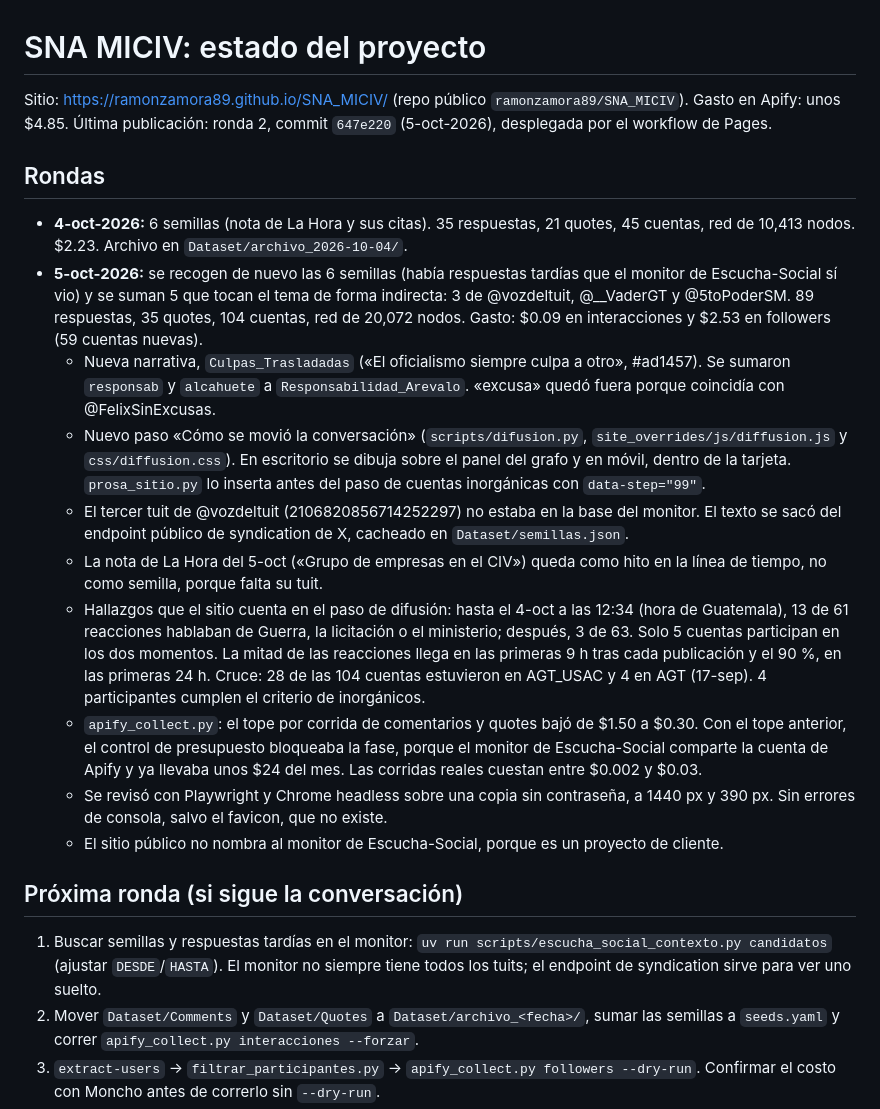
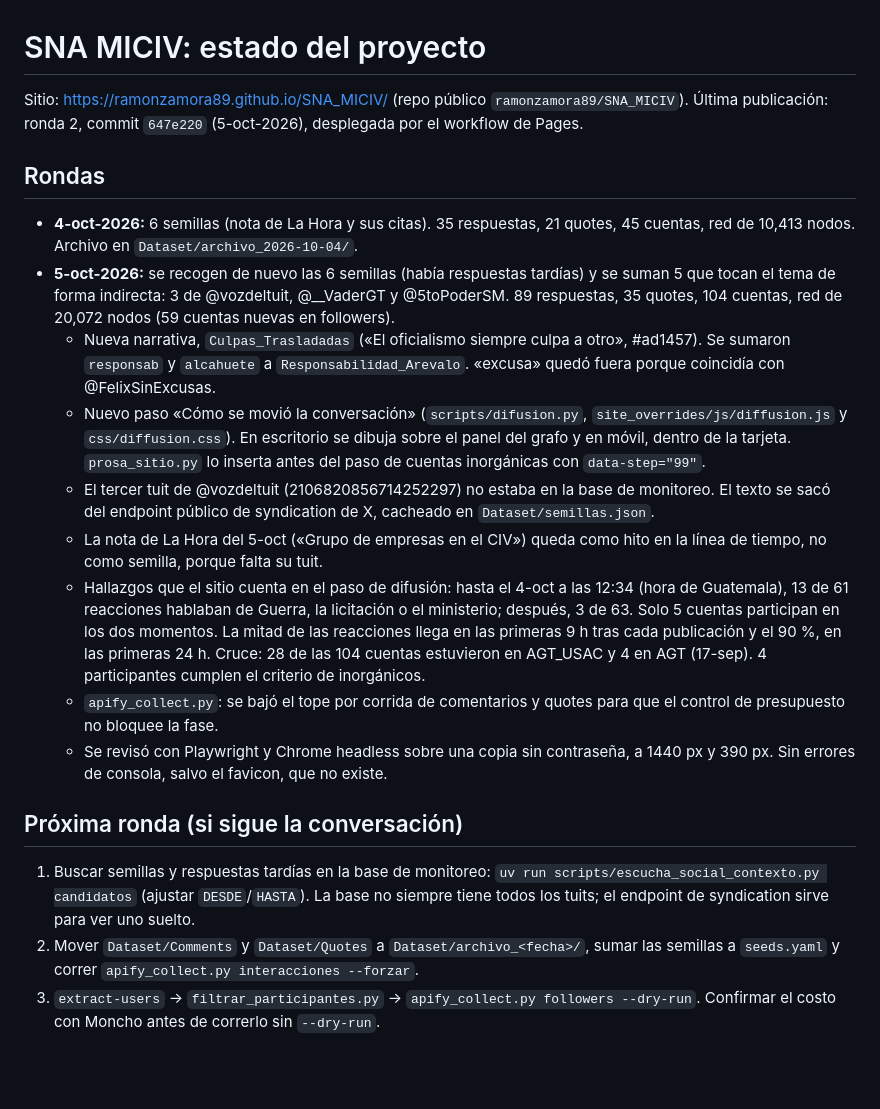
Before and after one commit to ramonzamora89/SNA_MICIV, a Markdown page: PROJECT.md, the part around the change. GitHub-like rendering; blank space fills up the shorter version.

Commit message:
PROJECT.md: sin detalles del monitor ni gastos
Co-Authored-By: Claude Opus 5.5 <noreply@anthropic.com>

```diff
--- a/PROJECT.md
+++ b/PROJECT.md
@@ -1,21 +1,20 @@
 # SNA MICIV: estado del proyecto
 
-Sitio: https://ramonzamora89.github.io/SNA_MICIV/ (repo público `ramonzamora89/SNA_MICIV`). Gasto en Apify: unos $4.85. Última publicación: ronda 2, commit `647e220` (5-oct-2026), desplegada por el workflow de Pages.
+Sitio: https://ramonzamora89.github.io/SNA_MICIV/ (repo público `ramonzamora89/SNA_MICIV`). Última publicación: ronda 2, commit `647e220` (5-oct-2026), desplegada por el workflow de Pages.
 
 ## Rondas
-- **4-oct-2026:** 6 semillas (nota de La Hora y sus citas). 35 respuestas, 21 quotes, 45 cuentas, red de 10,413 nodos. $2.23. Archivo en `Dataset/archivo_2026-10-04/`.
-- **5-oct-2026:** se recogen de nuevo las 6 semillas (había respuestas tardías que el monitor de Escucha-Social sí vio) y se suman 5 que tocan el tema de forma indirecta: 3 de @vozdeltuit, @__VaderGT y @5toPoderSM. 89 respuestas, 35 quotes, 104 cuentas, red de 20,072 nodos. Gasto: $0.09 en interacciones y $2.53 en followers (59 cuentas nuevas).
+- **4-oct-2026:** 6 semillas (nota de La Hora y sus citas). 35 respuestas, 21 quotes, 45 cuentas, red de 10,413 nodos. Archivo en `Dataset/archivo_2026-10-04/`.
+- **5-oct-2026:** se recogen de nuevo las 6 semillas (había respuestas tardías) y se suman 5 que tocan el tema de forma indirecta: 3 de @vozdeltuit, @__VaderGT y @5toPoderSM. 89 respuestas, 35 quotes, 104 cuentas, red de 20,072 nodos (59 cuentas nuevas en followers).
   - Nueva narrativa, `Culpas_Trasladadas` («El oficialismo siempre culpa a otro», #ad1457). Se sumaron `responsab` y `alcahuete` a `Responsabilidad_Arevalo`. «excusa» quedó fuera porque coincidía con @FelixSinExcusas.
   - Nuevo paso «Cómo se movió la conversación» (`scripts/difusion.py`, `site_overrides/js/diffusion.js` y `css/diffusion.css`). En escritorio se dibuja sobre el panel del grafo y en móvil, dentro de la tarjeta. `prosa_sitio.py` lo inserta antes del paso de cuentas inorgánicas con `data-step="99"`.
-  - El tercer tuit de @vozdeltuit (2106820856714252297) no estaba en la base del monitor. El texto se sacó del endpoint público de syndication de X, cacheado en `Dataset/semillas.json`.
+  - El tercer tuit de @vozdeltuit (2106820856714252297) no estaba en la base de monitoreo. El texto se sacó del endpoint público de syndication de X, cacheado en `Dataset/semillas.json`.
   - La nota de La Hora del 5-oct («Grupo de empresas en el CIV») queda como hito en la línea de tiempo, no como semilla, porque falta su tuit.
   - Hallazgos que el sitio cuenta en el paso de difusión: hasta el 4-oct a las 12:34 (hora de Guatemala), 13 de 61 reacciones hablaban de Guerra, la licitación o el ministerio; después, 3 de 63. Solo 5 cuentas participan en los dos momentos. La mitad de las reacciones llega en las primeras 9 h tras cada publicación y el 90 %, en las primeras 24 h. Cruce: 28 de las 104 cuentas estuvieron en AGT_USAC y 4 en AGT (17-sep). 4 participantes cumplen el criterio de inorgánicos.
-  - `apify_collect.py`: el tope por corrida de comentarios y quotes bajó de $1.50 a $0.30. Con el tope anterior, el control de presupuesto bloqueaba la fase, porque el monitor de Escucha-Social comparte la cuenta de Apify y ya llevaba unos $24 del mes. Las corridas reales cuestan entre $0.002 y $0.03.
+  - `apify_collect.py`: se bajó el tope por corrida de comentarios y quotes para que el control de presupuesto no bloquee la fase.
   - Se revisó con Playwright y Chrome headless sobre una copia sin contraseña, a 1440 px y 390 px. Sin errores de consola, salvo el favicon, que no existe.
-  - El sitio público no nombra al monitor de Escucha-Social, porque es un proyecto de cliente.
 
 ## Próxima ronda (si sigue la conversación)
-1. Buscar semillas y respuestas tardías en el monitor: `uv run scripts/escucha_social_contexto.py candidatos` (ajustar `DESDE`/`HASTA`). El monitor no siempre tiene todos los tuits; el endpoint de syndication sirve para ver uno suelto.
+1. Buscar semillas y respuestas tardías en la base de monitoreo: `uv run scripts/escucha_social_contexto.py candidatos` (ajustar `DESDE`/`HASTA`). La base no siempre tiene todos los tuits; el endpoint de syndication sirve para ver uno suelto.
 2. Mover `Dataset/Comments` y `Dataset/Quotes` a `Dataset/archivo_<fecha>/`, sumar las semillas a `seeds.yaml` y correr `apify_collect.py interacciones --forzar`.
 3. `extract-users` → `filtrar_participantes.py` → `apify_collect.py followers --dry-run`. Confirmar el costo con Moncho antes de correrlo sin `--dry-run`.
 4. `classify-media`, `build-network`, `generate-wordclouds`, `render-site`, `cruce_personajes.py`, `difusion.py` y `prosa_sitio.py`. Las cifras de la prosa están escritas a mano en `prosa_sitio.py` (`PROSA` y `DIFUSION`), así que hay que recalcularlas.
```
